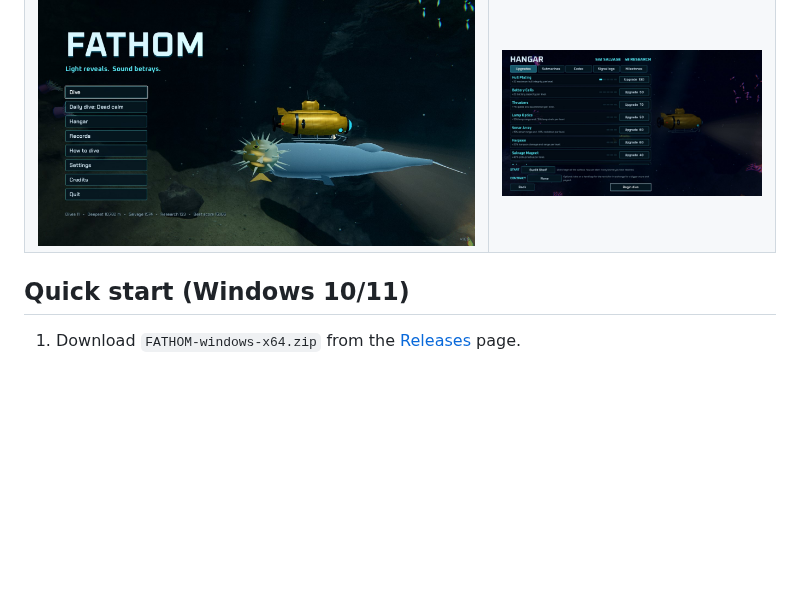
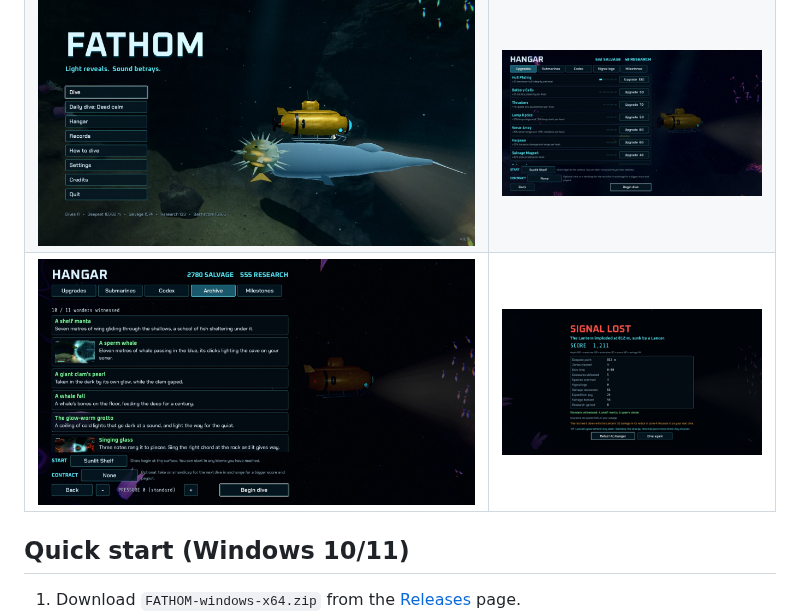
Before and after one commit to ShibaInKyoto/AIvsAI-Game-Comp-2, a Markdown page: README.md, the part around the change. Rendered like a GitHub page; pictures changed too: docs/screenshots/archive.jpg (added), docs/screenshots/report.jpg (added); blank space fills up the shorter version.

Commit message:
README: screenshots of the hangar archive's wonders and a dive report
Co-Authored-By: Claude Opus 5.5 <noreply@anthropic.com>
Claude-Session: https://claude.ai/code/session_013f4Y4Ypwt8AfTsFWrD4nrZ

```diff
--- a/README.md
+++ b/README.md
@@ -31,6 +31,7 @@ generated by code.
 | ![A new chamber opens in the Hadal Trench where there was solid rock](docs/screenshots/trench.jpg) | ![Vasquez's drone, sealed into the rock](docs/screenshots/drone.jpg) |
 | ![The ruins of Meridian Deep, and the audience hanging over them](docs/screenshots/station.jpg) | ![Sound cues](docs/screenshots/cues.jpg) |
 | ![Title screen](docs/screenshots/title.jpg) | ![Hangar](docs/screenshots/hangar.jpg) |
+| ![The hangar archive: wonders witnessed, each with a snapshot of the moment](docs/screenshots/archive.jpg) | ![The dive report](docs/screenshots/report.jpg) |
 
 ## Quick start (Windows 10/11)
 
```
